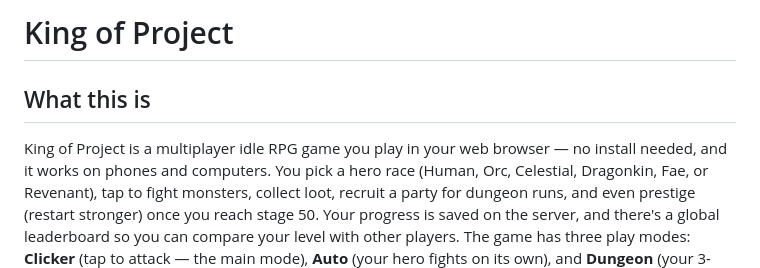
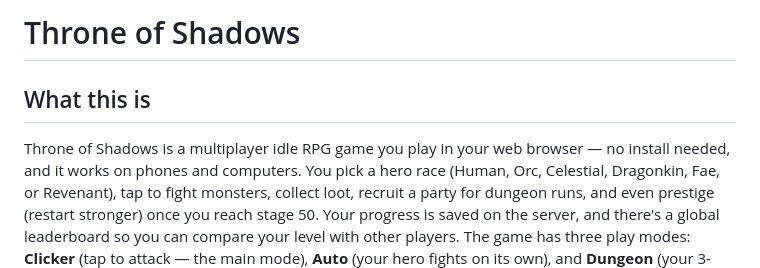
Before and after one commit to Gamershis17/King-of-project, a Markdown page: README.md, the part around the change. GitHub-like rendering.

Commit message:
Rename display name to Throne of Shadows (safe)

```diff
--- a/README.md
+++ b/README.md
@@ -1,8 +1,8 @@
-# King of Project
+# Throne of Shadows
 
 ## What this is
 
-King of Project is a multiplayer idle RPG game you play in your web browser —
+Throne of Shadows is a multiplayer idle RPG game you play in your web browser —
 no install needed, and it works on phones and computers. You pick a hero race
 (Human, Orc, Celestial, Dragonkin, Fae, or Revenant), tap to fight monsters,
 collect loot, recruit a party for dungeon runs, and even prestige (restart
```
